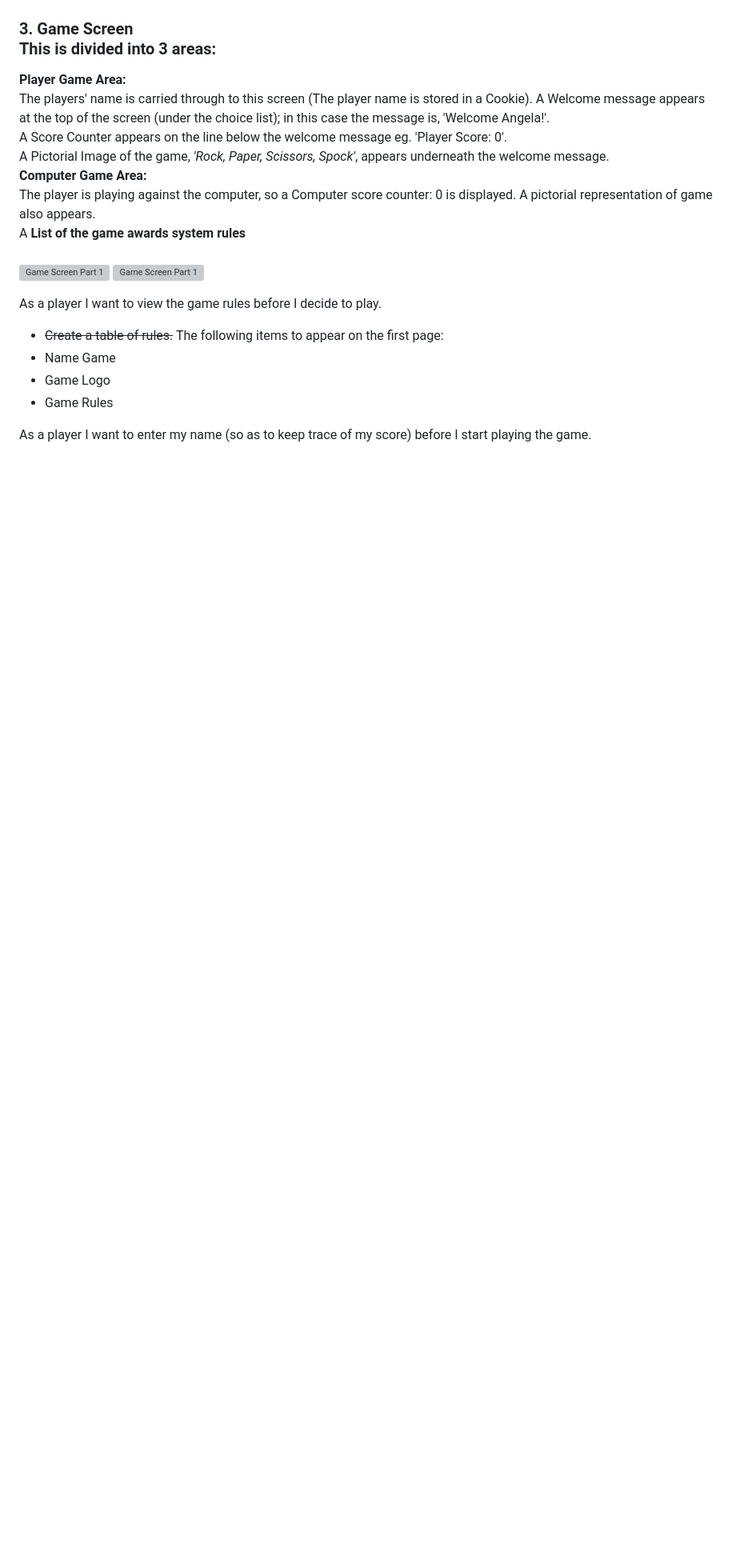
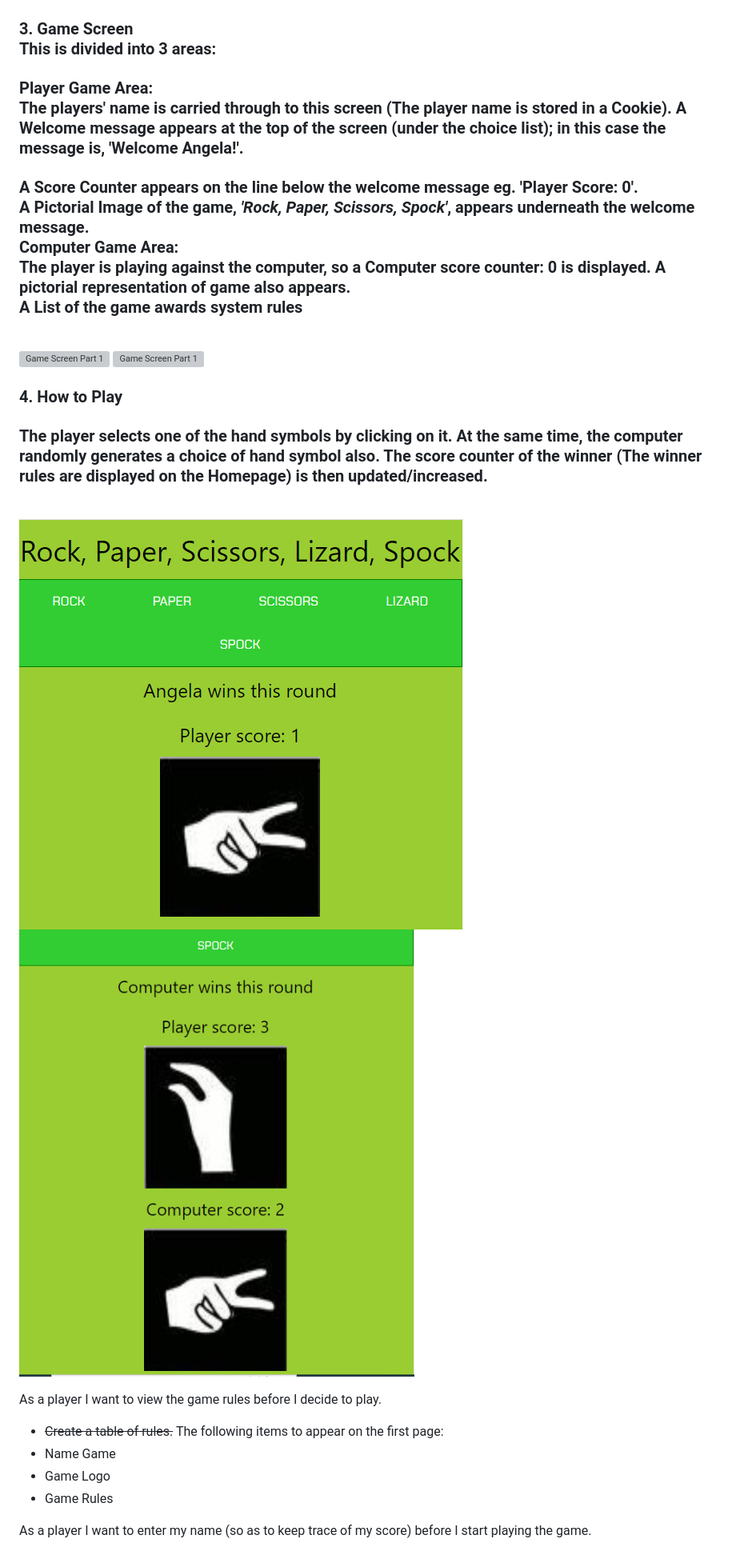
Before and after one commit to AngelaSheahan/rock-spock, a Markdown page: README.md, the part around the change. Shown: that part at 80% size. GitHub-like rendering; pictures changed too: assets/images/computerwins.png, assets/images/playerwins.png; blank space fills up the shorter version; grey boxes are pictures that could not be loaded.

Commit message:
add info to readme file

```diff
--- a/README.md
+++ b/README.md
@@ -13,11 +13,15 @@
 ![No Name Added error message in the form of a Modal](/assets/images/NoNameModal.png)
 
 ### 3. **Game Screen**<br/>This is divided into 3 areas:<br/>
-**Player Game Area:**<br/> The players' name is carried through to this screen (The player name is stored in a Cookie). A Welcome message appears at the top of the screen (under the choice list); in this case the message is, 'Welcome Angela!'.<br/>
-A Score Counter appears on the line below the welcome message eg. 'Player Score: 0'.<br/>A Pictorial Image of the game, *'Rock, Paper, Scissors, Spock'*, appears underneath the welcome message.<br/>**Computer Game Area:**<br/>The player is playing against the computer, so a Computer score counter: 0 is displayed. A pictorial representation of game also appears.<br/>A **List of the game awards system rules**<br/><br/>
+### **Player Game Area:**<br/> The players' name is carried through to this screen (The player name is stored in a Cookie). A Welcome message appears at the top of the screen (under the choice list); in this case the message is, 'Welcome Angela!'.<br/>
+### A Score Counter appears on the line below the welcome message eg. 'Player Score: 0'.<br/>A Pictorial Image of the game, *'Rock, Paper, Scissors, Spock'*, appears underneath the welcome message.<br/>**Computer Game Area:**<br/>The player is playing against the computer, so a Computer score counter: 0 is displayed. A pictorial representation of game also appears.<br/>A **List of the game awards system rules**<br/><br/>
 ![Game Screen Part 1](/assets/images/gamescreen1.png)
 ![Game Screen Part 1](/assets/images/gamescreen2.png)
 
+### 4. **How to Play**<br/>
+### The player selects one of the hand symbols by clicking on it. At the same time, the computer randomly generates a choice of hand symbol also. The score counter of the winner (The winner rules are displayed on the Homepage) is then updated/increased.<br/> <br/>
+![Player wins screen](/assets/images/playerwins.png)
+![Computer wins screen](/assets/images/computerwins.png)
 
 
 
```
